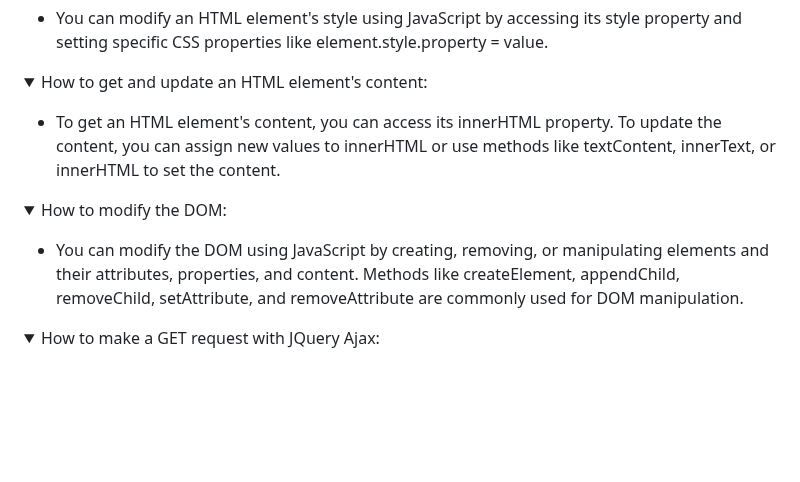
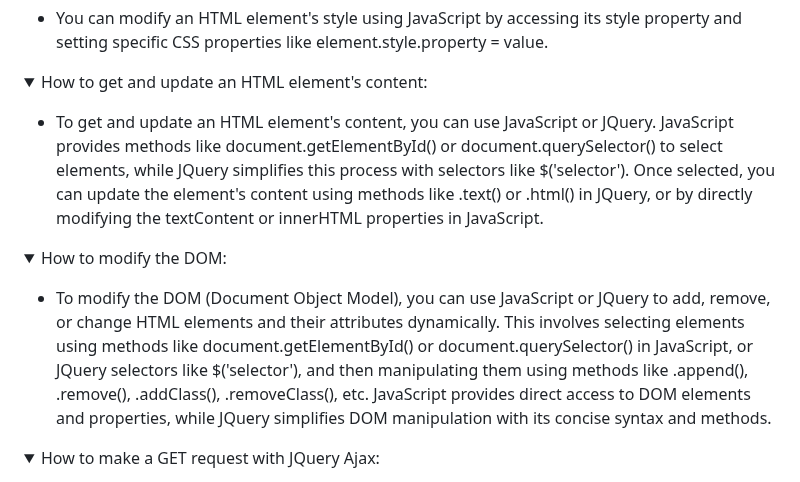
Before and after one commit to ThatsVie/atlas-higher_level_programming, a Markdown page: javascript-web_jquery/README.md, the part around the change. Rendered like a GitHub page; folded sections open; blank space fills up the shorter version.

```diff
--- a/javascript-web_jquery/README.md
+++ b/javascript-web_jquery/README.md
@@ -56,7 +56,7 @@ You can modify an HTML element's style using JavaScript by accessing its style p
 <ul>
   <li>
 
-To get an HTML element's content, you can access its innerHTML property. To update the content, you can assign new values to innerHTML or use methods like textContent, innerText, or innerHTML to set the content.
+To get and update an HTML element's content, you can use JavaScript or JQuery. JavaScript provides methods like document.getElementById() or document.querySelector() to select elements, while JQuery simplifies this process with selectors like $('selector'). Once selected, you can update the element's content using methods like .text() or .html() in JQuery, or by directly modifying the textContent or innerHTML properties in JavaScript.
 
 </ul> </li> </details>
 
@@ -65,7 +65,8 @@ To get an HTML element's content, you can access its innerHTML property. To upda
 <ul>
   <li>
 
-You can modify the DOM using JavaScript by creating, removing, or manipulating elements and their attributes, properties, and content. Methods like createElement, appendChild, removeChild, setAttribute, and removeAttribute are commonly used for DOM manipulation.
+
+To modify the DOM (Document Object Model), you can use JavaScript or JQuery to add, remove, or change HTML elements and their attributes dynamically. This involves selecting elements using methods like document.getElementById() or document.querySelector() in JavaScript, or JQuery selectors like $('selector'), and then manipulating them using methods like .append(), .remove(), .addClass(), .removeClass(), etc. JavaScript provides direct access to DOM elements and properties, while JQuery simplifies DOM manipulation with its concise syntax and methods.
 </ul> </li> </details>
 
 <details>
```
